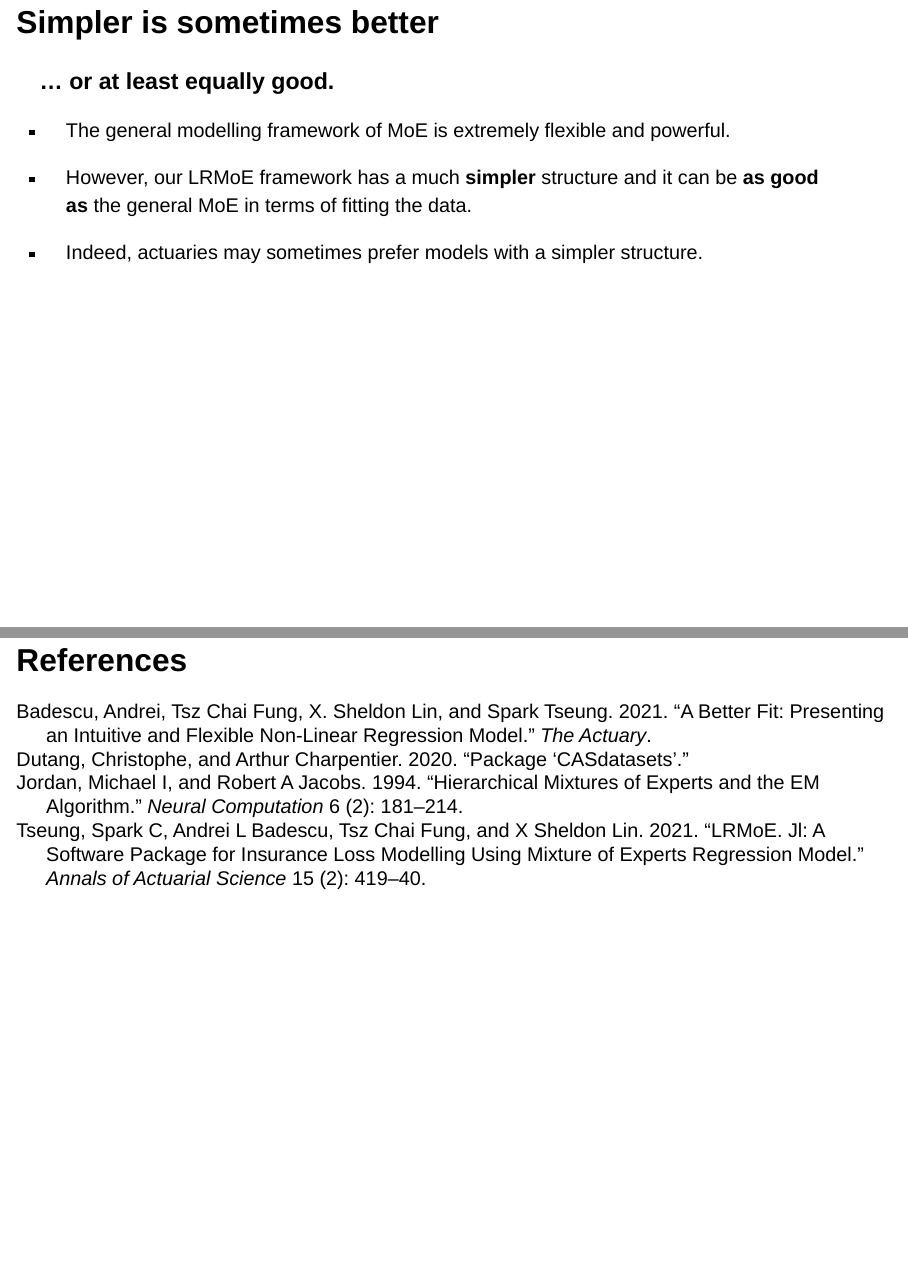
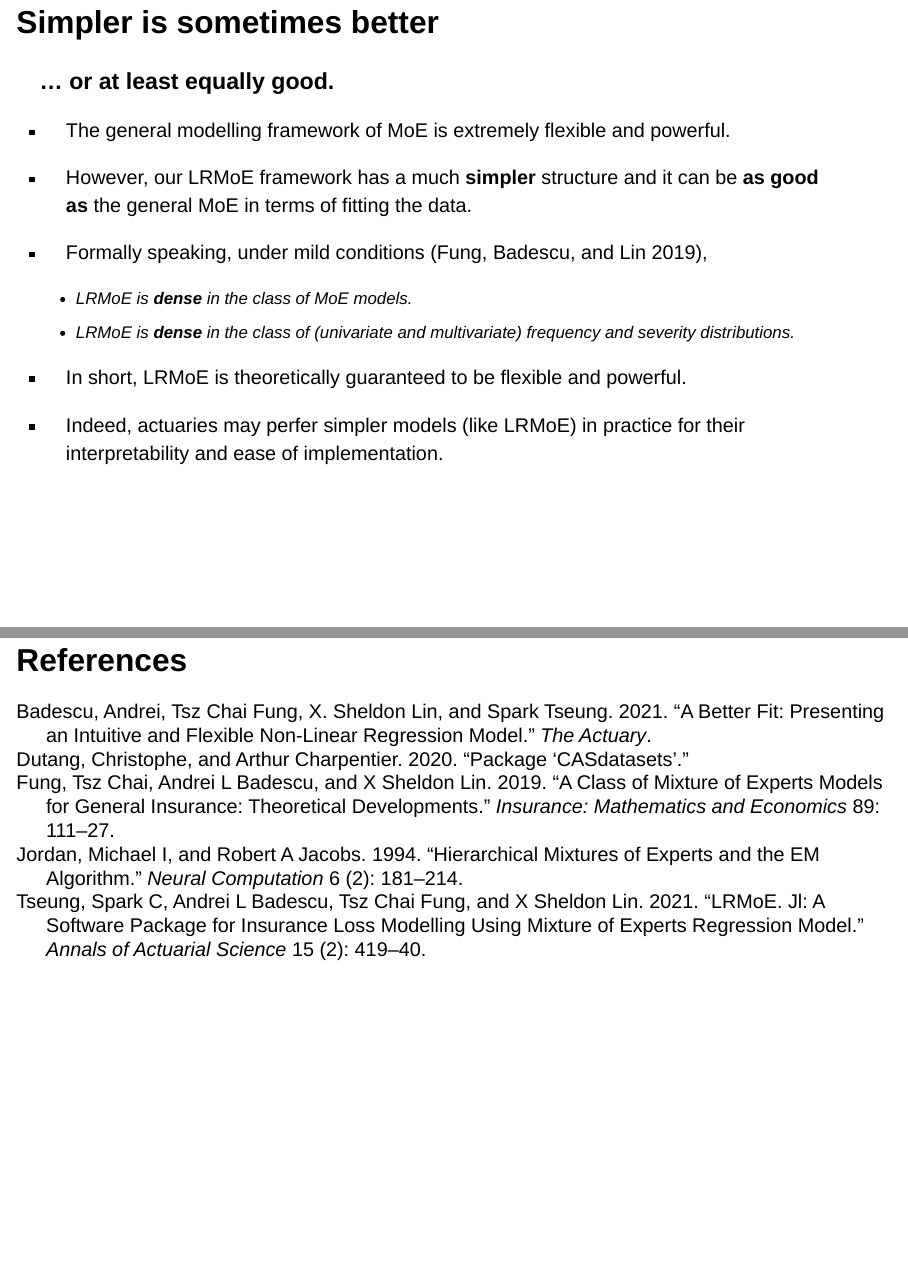
Before and after one commit to UofTActuarial/CAS-RPM-2023-Presentation, a Quarto document (index.qmd): pages 18 and 21 of 21, joined at a grey line. Rendered offline with R 4.5, knitr and Pandoc in place of Quarto, with nearby package versions; drawn as Slidy slides in place of the format the file asks for.

Commit message:
add slides on denseness

```diff
--- a/index.qmd
+++ b/index.qmd
@@ -255,7 +255,13 @@ the simplifying assumptions on the expert functions.
 - However, our LRMoE framework has a much **simpler** structure and
 it can be **as good as** the general MoE in terms of fitting the data.
 
-- Indeed, actuaries may sometimes prefer models with a simpler structure.
+- Formally speaking, under mild conditions [@fung2019class],
+  - LRMoE is **dense** in the class of MoE models.
+  - LRMoE is **dense** in the class of (univariate and multivariate) frequency and severity distributions.
+
+- In short, LRMoE is theoretically guaranteed to be flexible and powerful.
+
+- Indeed, actuaries may perfer simpler models (like LRMoE) in practice for their interpretability and ease of implementation.
 :::
 
 
--- a/references.bib
+++ b/references.bib
@@ -32,3 +32,13 @@
   year={1994},
   publisher={MIT Press}
 }
+
+@article{fung2019class,
+  title={A class of mixture of experts models for general insurance: Theoretical developments},
+  author={Fung, Tsz Chai and Badescu, Andrei L and Lin, X Sheldon},
+  journal={Insurance: Mathematics and Economics},
+  volume={89},
+  pages={111--127},
+  year={2019},
+  publisher={Elsevier}
+}
```
